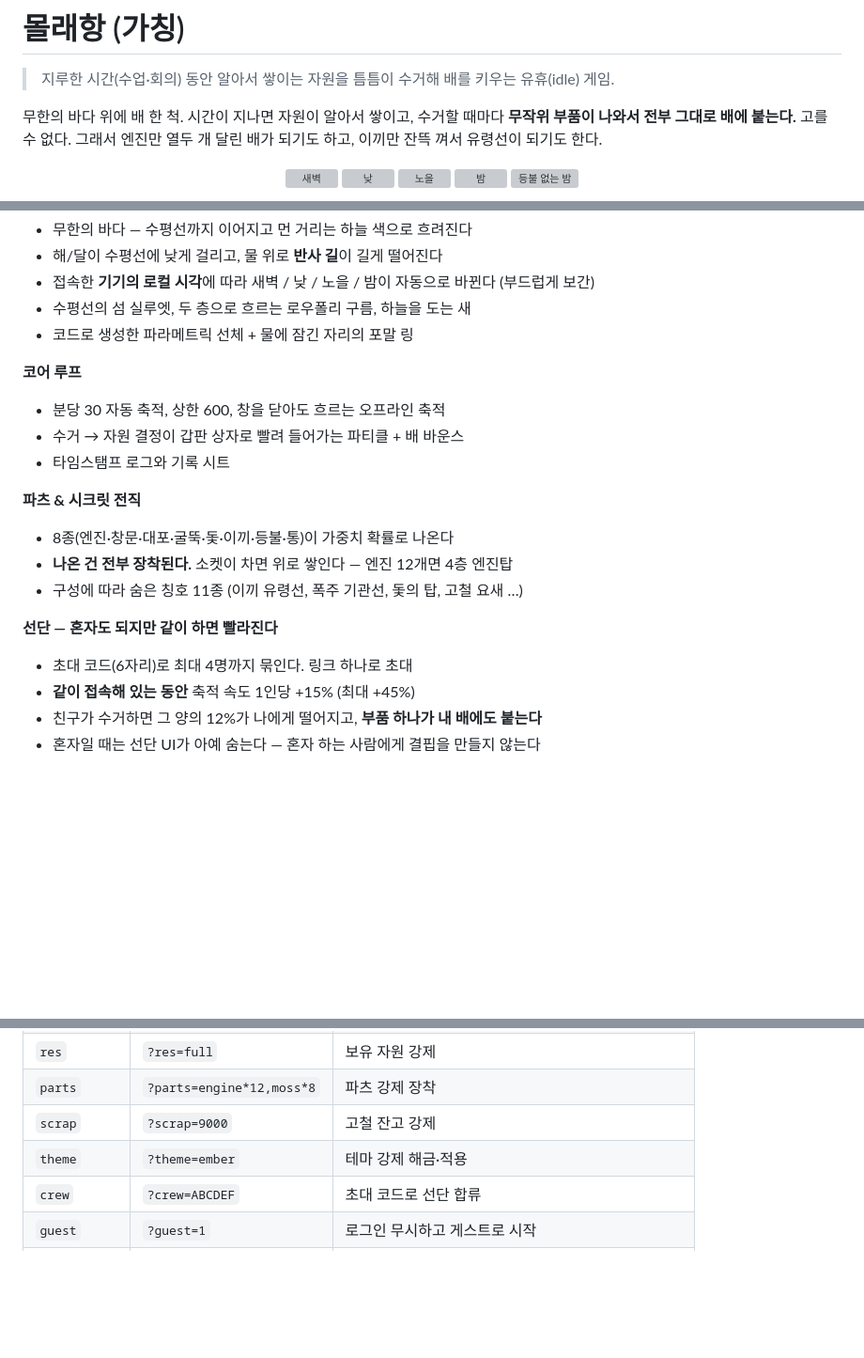
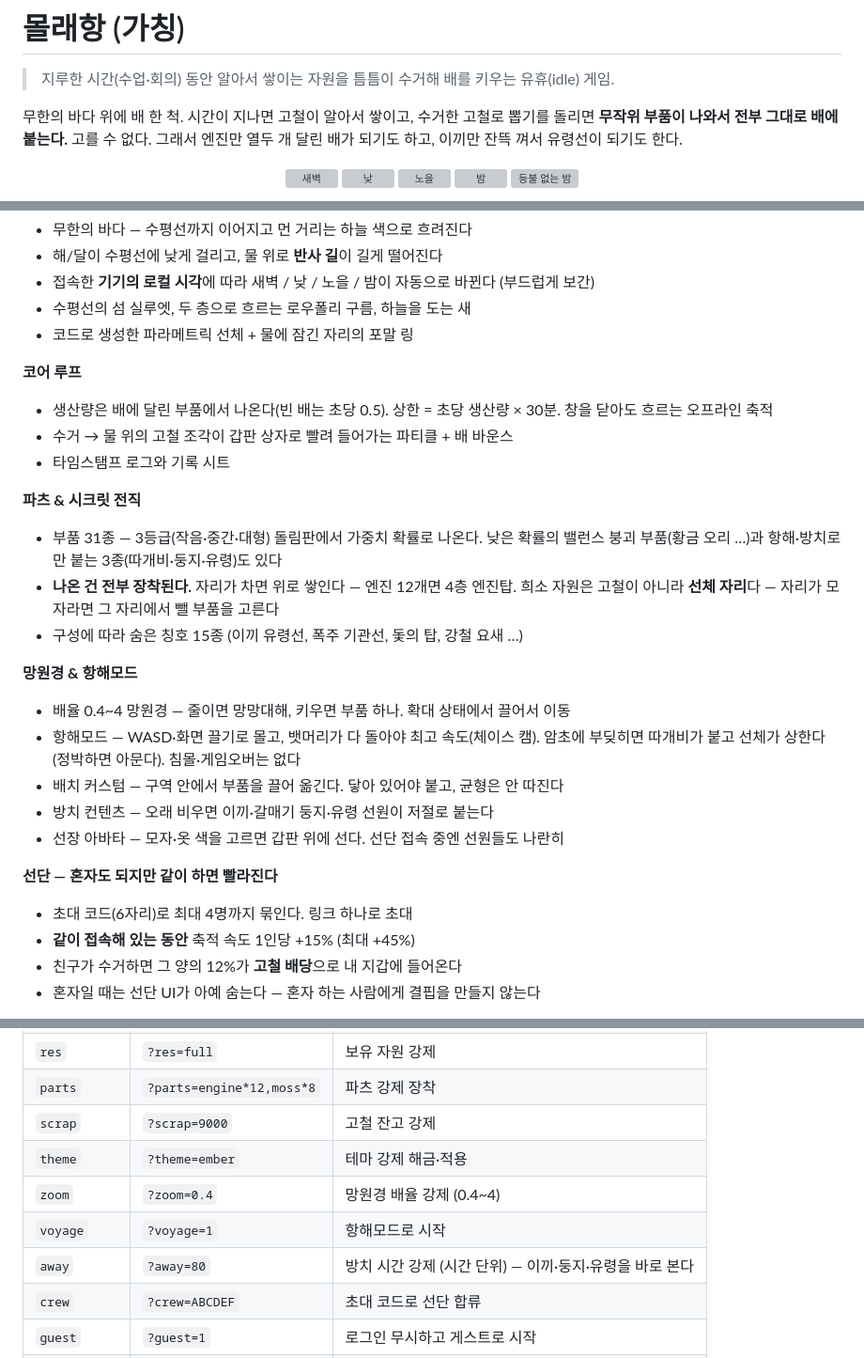
Before and after one commit to kitavkdl/molehang, a Markdown page: README.md, 3 parts joined by grey strips. Shown at 94% size. GitHub-like rendering; blank space fills up the shorter version; grey boxes are pictures that could not be loaded.

```diff
--- a/README.md
+++ b/README.md
@@ -2,8 +2,8 @@
 
 > 지루한 시간(수업·회의) 동안 알아서 쌓이는 자원을 틈틈이 수거해 배를 키우는 유휴(idle) 게임.
 
-무한의 바다 위에 배 한 척. 시간이 지나면 자원이 알아서 쌓이고, 수거할 때마다
-**무작위 부품이 나와서 전부 그대로 배에 붙는다.** 고를 수 없다.
+무한의 바다 위에 배 한 척. 시간이 지나면 고철이 알아서 쌓이고, 수거한 고철로
+뽑기를 돌리면 **무작위 부품이 나와서 전부 그대로 배에 붙는다.** 고를 수 없다.
 그래서 엔진만 열두 개 달린 배가 되기도 하고, 이끼만 잔뜩 껴서 유령선이 되기도 한다.
 
 <p align="center">
@@ -51,19 +51,30 @@ npm run dev
 - 코드로 생성한 파라메트릭 선체 + 물에 잠긴 자리의 포말 링
 
 **코어 루프**
-- 분당 30 자동 축적, 상한 600, 창을 닫아도 흐르는 오프라인 축적
-- 수거 → 자원 결정이 갑판 상자로 빨려 들어가는 파티클 + 배 바운스
+- 생산량은 배에 달린 부품에서 나온다(빈 배는 초당 0.5). 상한 = 초당 생산량 × 30분.
+  창을 닫아도 흐르는 오프라인 축적
+- 수거 → 물 위의 고철 조각이 갑판 상자로 빨려 들어가는 파티클 + 배 바운스
 - 타임스탬프 로그와 기록 시트
 
 **파츠 & 시크릿 전직**
-- 8종(엔진·창문·대포·굴뚝·돛·이끼·등불·통)이 가중치 확률로 나온다
-- **나온 건 전부 장착된다.** 소켓이 차면 위로 쌓인다 — 엔진 12개면 4층 엔진탑
-- 구성에 따라 숨은 칭호 11종 (이끼 유령선, 폭주 기관선, 돛의 탑, 고철 요새 …)
+- 부품 31종 — 3등급(작음·중간·대형) 돌림판에서 가중치 확률로 나온다.
+  낮은 확률의 밸런스 붕괴 부품(황금 오리 …)과 항해·방치로만 붙는 3종(따개비·둥지·유령)도 있다
+- **나온 건 전부 장착된다.** 자리가 차면 위로 쌓인다 — 엔진 12개면 4층 엔진탑.
+  희소 자원은 고철이 아니라 **선체 자리**다 — 자리가 모자라면 그 자리에서 뺄 부품을 고른다
+- 구성에 따라 숨은 칭호 15종 (이끼 유령선, 폭주 기관선, 돛의 탑, 강철 요새 …)
+
+**망원경 & 항해모드**
+- 배율 0.4~4 망원경 — 줄이면 망망대해, 키우면 부품 하나. 확대 상태에서 끌어서 이동
+- 항해모드 — WASD·화면 끌기로 몰고, 뱃머리가 다 돌아야 최고 속도(체이스 캠).
+  암초에 부딪히면 따개비가 붙고 선체가 상한다(정박하면 아문다). 침몰·게임오버는 없다
+- 배치 커스텀 — 구역 안에서 부품을 끌어 옮긴다. 닿아 있어야 붙고, 균형은 안 따진다
+- 방치 컨텐츠 — 오래 비우면 이끼·갈매기 둥지·유령 선원이 저절로 붙는다
+- 선장 아바타 — 모자·옷 색을 고르면 갑판 위에 선다. 선단 접속 중엔 선원들도 나란히
 
 **선단 — 혼자도 되지만 같이 하면 빨라진다**
 - 초대 코드(6자리)로 최대 4명까지 묶인다. 링크 하나로 초대
 - **같이 접속해 있는 동안** 축적 속도 1인당 +15% (최대 +45%)
-- 친구가 수거하면 그 양의 12%가 나에게 떨어지고, **부품 하나가 내 배에도 붙는다**
+- 친구가 수거하면 그 양의 12%가 **고철 배당**으로 내 지갑에 들어온다
 - 혼자일 때는 선단 UI가 아예 숨는다 — 혼자 하는 사람에게 결핍을 만들지 않는다
 
 > 지금 통신은 `BroadcastChannel` 이라 **같은 브라우저의 다른 탭·창**끼리만 이어집니다.
@@ -159,6 +170,9 @@ UI·씬 코드는 `localStorage` 를 직접 만지지 않으므로 호출부는
 | `parts` | `?parts=engine*12,moss*8` | 파츠 강제 장착 |
 | `scrap` | `?scrap=9000` | 고철 잔고 강제 |
 | `theme` | `?theme=ember` | 테마 강제 해금·적용 |
+| `zoom` | `?zoom=0.4` | 망원경 배율 강제 (0.4~4) |
+| `voyage` | `?voyage=1` | 항해모드로 시작 |
+| `away` | `?away=80` | 방치 시간 강제 (시간 단위) — 이끼·둥지·유령을 바로 본다 |
 | `crew` | `?crew=ABCDEF` | 초대 코드로 선단 합류 |
 | `guest` | `?guest=1` | 로그인 무시하고 게스트로 시작 |
 | `seat` | `?seat=b` | 세이브 분리 — 같은 기기에서 친구 역할 하나 더 띄우기 |
```
Also changed, not shown: other parts of README.md (+2 -2 lines), CLAUDE.md (+30 -9 lines).
